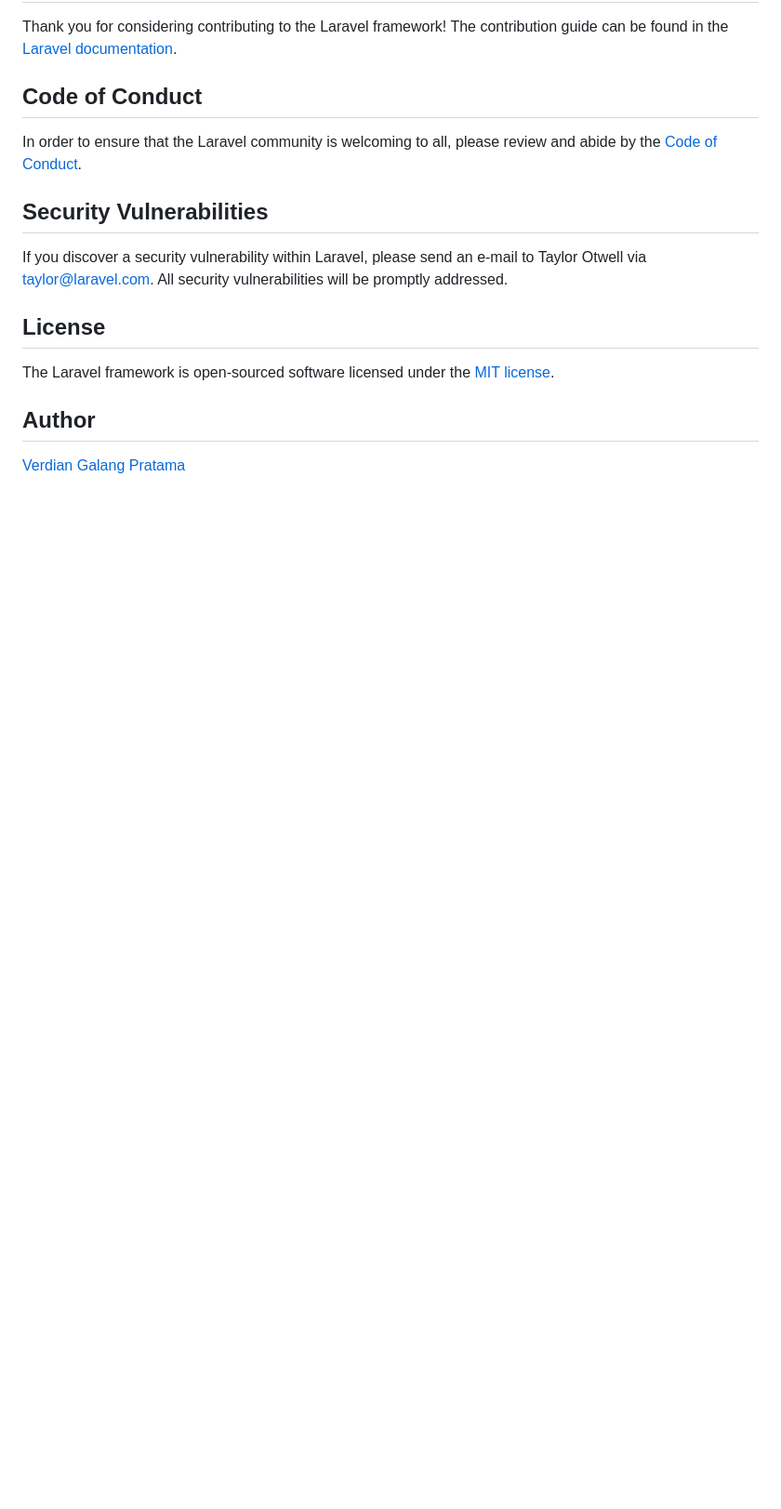
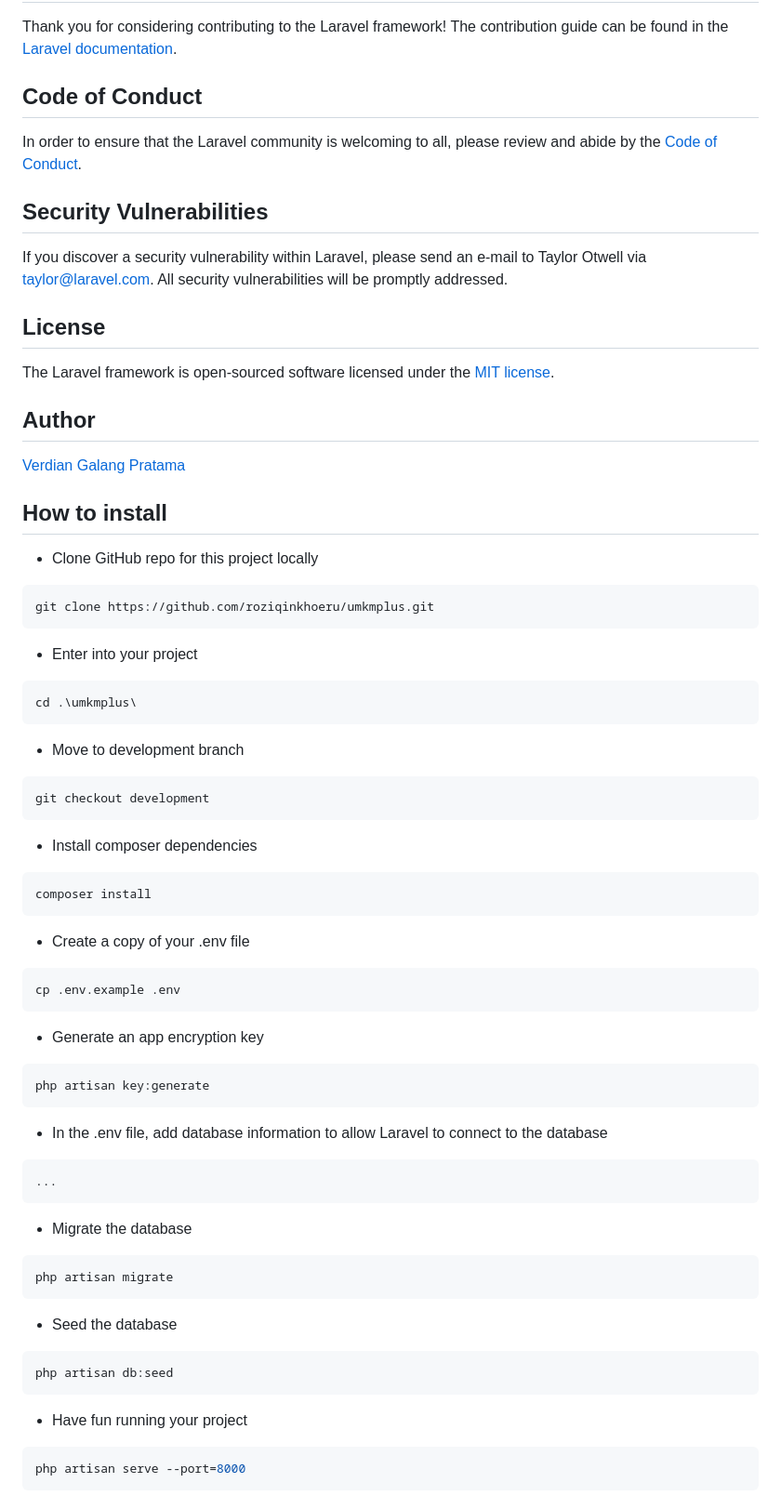
Before and after one commit to roziqinkhoeru/umkmplus, a Markdown page: README.md, the part around the change. Shown at 93% size. Rendered like a GitHub page; blank space fills up the shorter version.

Commit message:
`update` README file

````diff
--- a/README.md
+++ b/README.md
@@ -68,3 +68,65 @@ The Laravel framework is open-sourced software licensed under the [MIT license](
 ## Author
 
 [Verdian Galang Pratama](https://github.com/)
+
+## How to install
+
+-   Clone GitHub repo for this project locally
+
+```bash
+git clone https://github.com/roziqinkhoeru/umkmplus.git
+```
+
+-   Enter into your project
+
+```bash
+cd .\umkmplus\
+```
+
+-   Move to development branch
+
+```bash
+git checkout development
+```
+
+-   Install composer dependencies
+
+```bash
+composer install
+```
+
+-   Create a copy of your .env file
+
+```bash
+cp .env.example .env
+```
+
+-   Generate an app encryption key
+
+```bash
+php artisan key:generate
+```
+
+-   In the .env file, add database information to allow Laravel to connect to the database
+
+```bash
+...
+```
+
+-   Migrate the database
+
+```bash
+php artisan migrate
+```
+
+-   Seed the database
+
+```bash
+php artisan db:seed
+```
+
+-   Have fun running your project
+
+```bash
+php artisan serve --port=8000
+```
````
